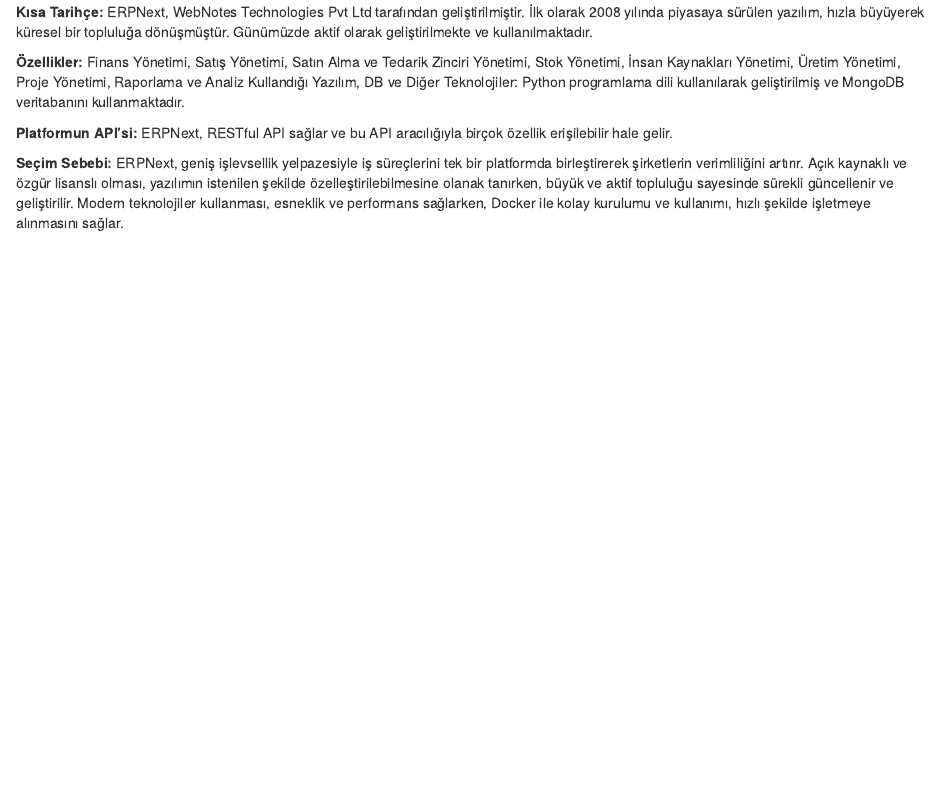
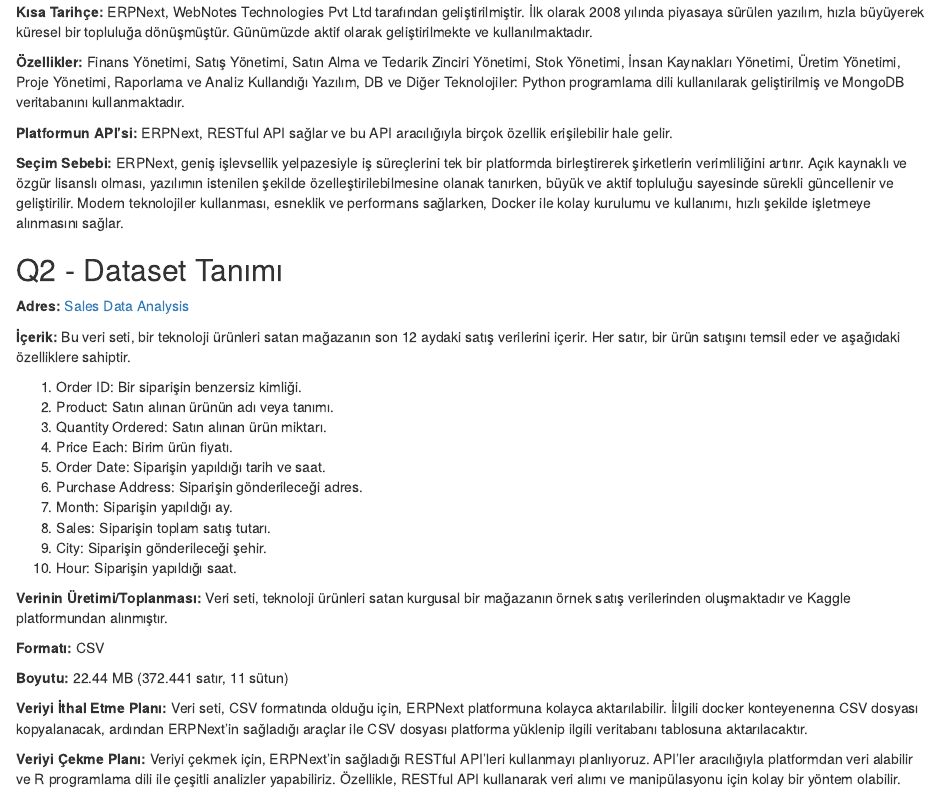
Before and after one commit to COMU-BLM4022/donemproje1_TechVibeSolutions, an R Markdown document (TechVibe.Rmd): the page in a window 1100 px wide, from 290 px down. Rendered offline with R 4.5, knitr and Pandoc, with nearby package versions.

Commit message:
Q2 completed

```diff
--- a/TechVibe.Rmd
+++ b/TechVibe.Rmd
@@ -25,3 +25,30 @@
 **Platformun API'si:** ERPNext, RESTful API sağlar ve bu API aracılığıyla birçok özellik erişilebilir hale gelir.
 
 **Seçim Sebebi:** ERPNext, geniş işlevsellik yelpazesiyle iş süreçlerini tek bir platformda birleştirerek şirketlerin verimliliğini artırır. Açık kaynaklı ve özgür lisanslı olması, yazılımın istenilen şekilde özelleştirilebilmesine olanak tanırken, büyük ve aktif topluluğu sayesinde sürekli güncellenir ve geliştirilir. Modern teknolojiler kullanması, esneklik ve performans sağlarken, Docker ile kolay kurulumu ve kullanımı, hızlı şekilde işletmeye alınmasını sağlar.
+
+## Q2 - Dataset Tanımı
+
+**Adres:** [Sales Data Analysis](https://www.kaggle.com/datasets/beekiran/sales-data-analysis)
+
+**İçerik:** Bu veri seti, bir teknoloji ürünleri satan mağazanın son 12 aydaki satış verilerini içerir. Her satır, bir ürün satışını temsil eder ve aşağıdaki özelliklere sahiptir.
+
+1. Order ID: Bir siparişin benzersiz kimliği.
+2. Product: Satın alınan ürünün adı veya tanımı.
+3. Quantity Ordered: Satın alınan ürün miktarı.
+4. Price Each: Birim ürün fiyatı.
+5. Order Date: Siparişin yapıldığı tarih ve saat.
+6. Purchase Address: Siparişin gönderileceği adres.
+7. Month: Siparişin yapıldığı ay.
+8. Sales: Siparişin toplam satış tutarı.
+9. City: Siparişin gönderileceği şehir.
+10. Hour: Siparişin yapıldığı saat.
+
+**Verinin Üretimi/Toplanması:** Veri seti, teknoloji ürünleri satan kurgusal bir mağazanın örnek satış verilerinden oluşmaktadır ve Kaggle platformundan alınmıştır.
+
+**Formatı:** CSV
+
+**Boyutu:** 22.44 MB (372.441 satır, 11 sütun)
+
+**Veriyi İthal Etme Planı:** Veri seti, CSV formatında olduğu için, ERPNext platformuna kolayca aktarılabilir. İilgili docker konteyenerına CSV dosyası kopyalanacak, ardından ERPNext'in sağladığı araçlar ile CSV dosyası platforma yüklenip ilgili veritabanı tablosuna aktarılacaktır.
+
+**Veriyi Çekme Planı:** Veriyi çekmek için, ERPNext'in sağladığı RESTful API'leri kullanmayı planlıyoruz. API'ler aracılığıyla platformdan veri alabilir ve R programlama dili ile çeşitli analizler yapabiliriz. Özellikle, RESTful API kullanarak veri alımı ve manipülasyonu için kolay bir yöntem olabilir.
```
